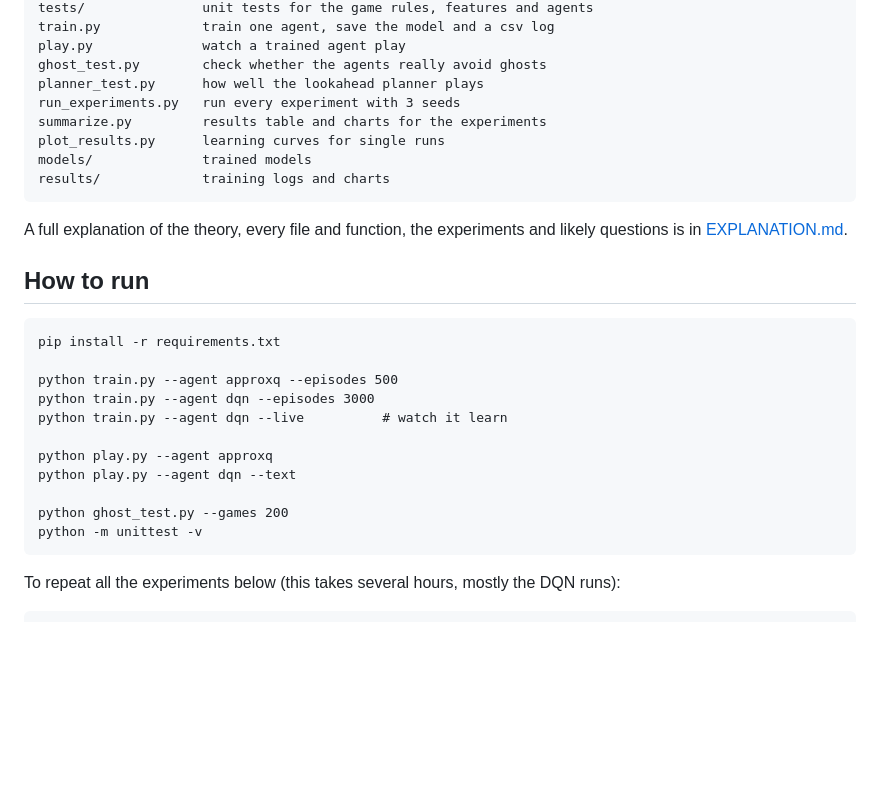
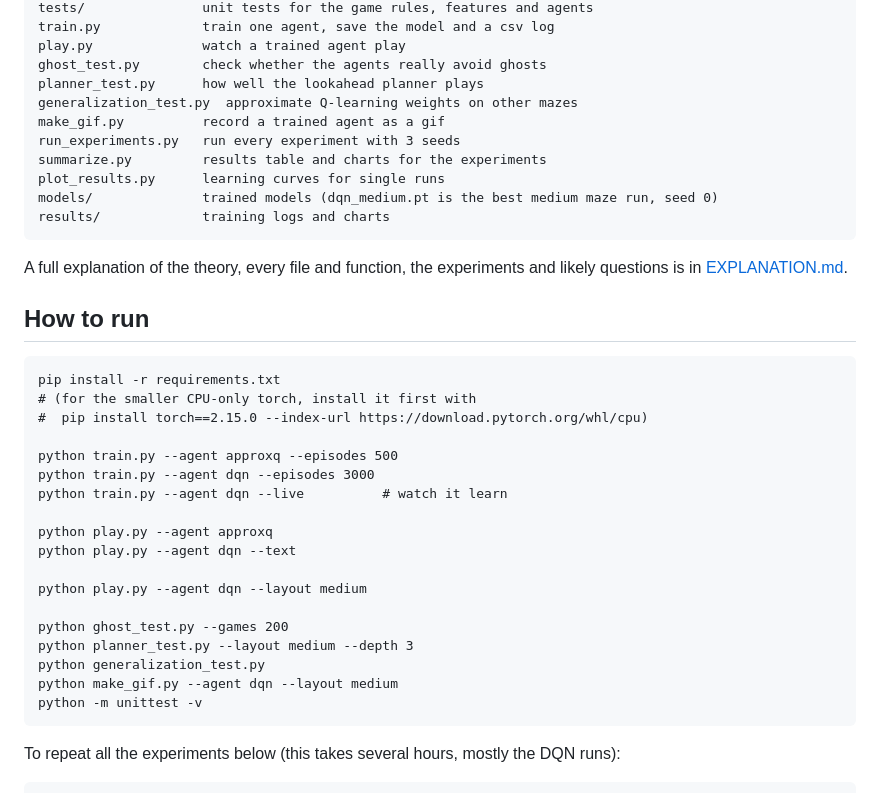
Before and after one commit to AhmadKais/mini-pacman-rl, a Markdown page: README.md, the part around one of its changes. Rendered like a GitHub page; blank space fills up the shorter version.

````diff
--- a/README.md
+++ b/README.md
@@ -46,10 +51,12 @@ train.py             train one agent, save the model and a csv log
 play.py              watch a trained agent play
 ghost_test.py        check whether the agents really avoid ghosts
 planner_test.py      how well the lookahead planner plays
+generalization_test.py  approximate Q-learning weights on other mazes
+make_gif.py          record a trained agent as a gif
 run_experiments.py   run every experiment with 3 seeds
 summarize.py         results table and charts for the experiments
 plot_results.py      learning curves for single runs
-models/              trained models
+models/              trained models (dqn_medium.pt is the best medium maze run, seed 0)
 results/             training logs and charts
 ```
 
@@ -60,6 +67,8 @@ likely questions is in [EXPLANATION.md](EXPLANATION.md).
 
 ```
 pip install -r requirements.txt
+# (for the smaller CPU-only torch, install it first with
+#  pip install torch==2.15.0 --index-url https://download.pytorch.org/whl/cpu)
 
 python train.py --agent approxq --episodes 500
 python train.py --agent dqn --episodes 3000
@@ -68,7 +77,12 @@ python train.py --agent dqn --live          # watch it learn
 python play.py --agent approxq
 python play.py --agent dqn --text
 
+python play.py --agent dqn --layout medium
+
 python ghost_test.py --games 200
+python planner_test.py --layout medium --depth 3
+python generalization_test.py
+python make_gif.py --agent dqn --layout medium
 python -m unittest -v
 ```
 
````
Also changed, not shown: other parts of README.md (+30 -1 lines), EXPLANATION.md (+44 -8 lines), results/approxq_medium.gif (added), results/approxq_small.gif (added), results/dqn_medium.gif (added), results/dqn_small.gif (added), 12 other files.
